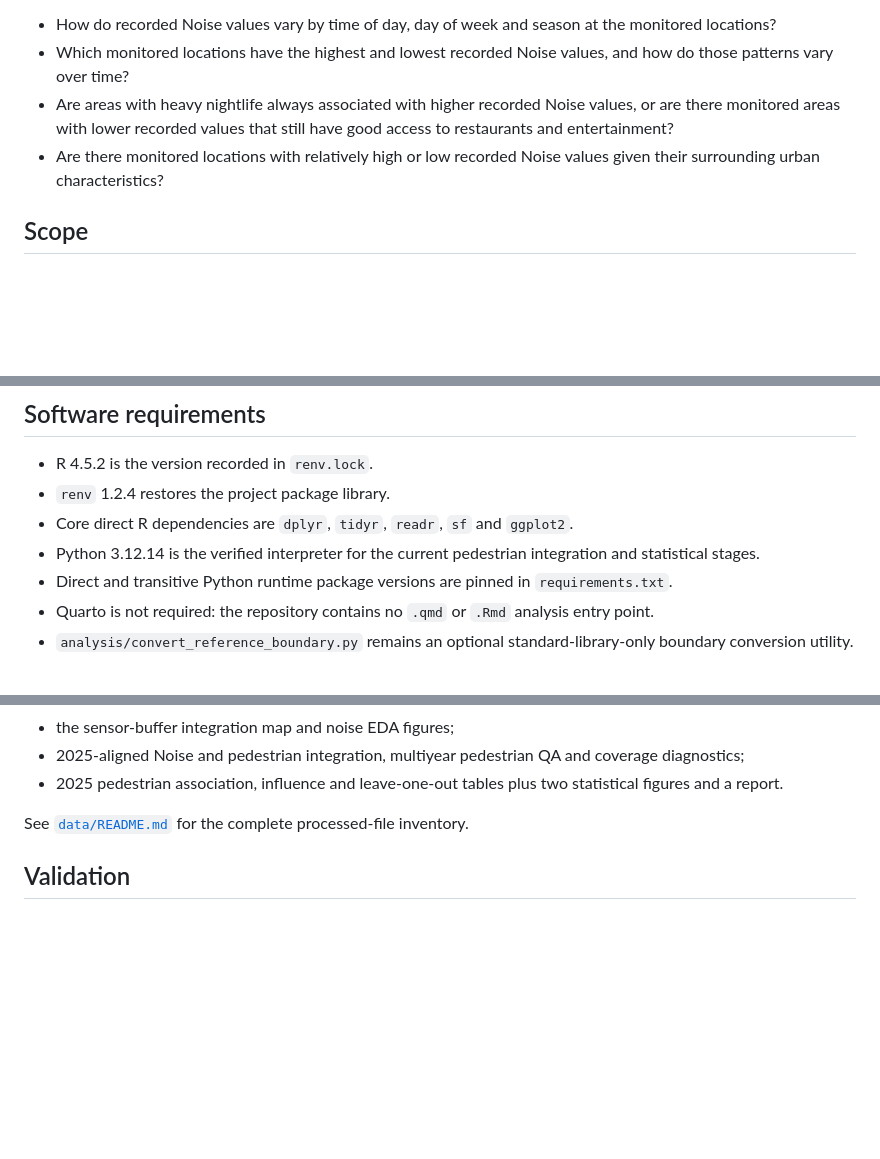
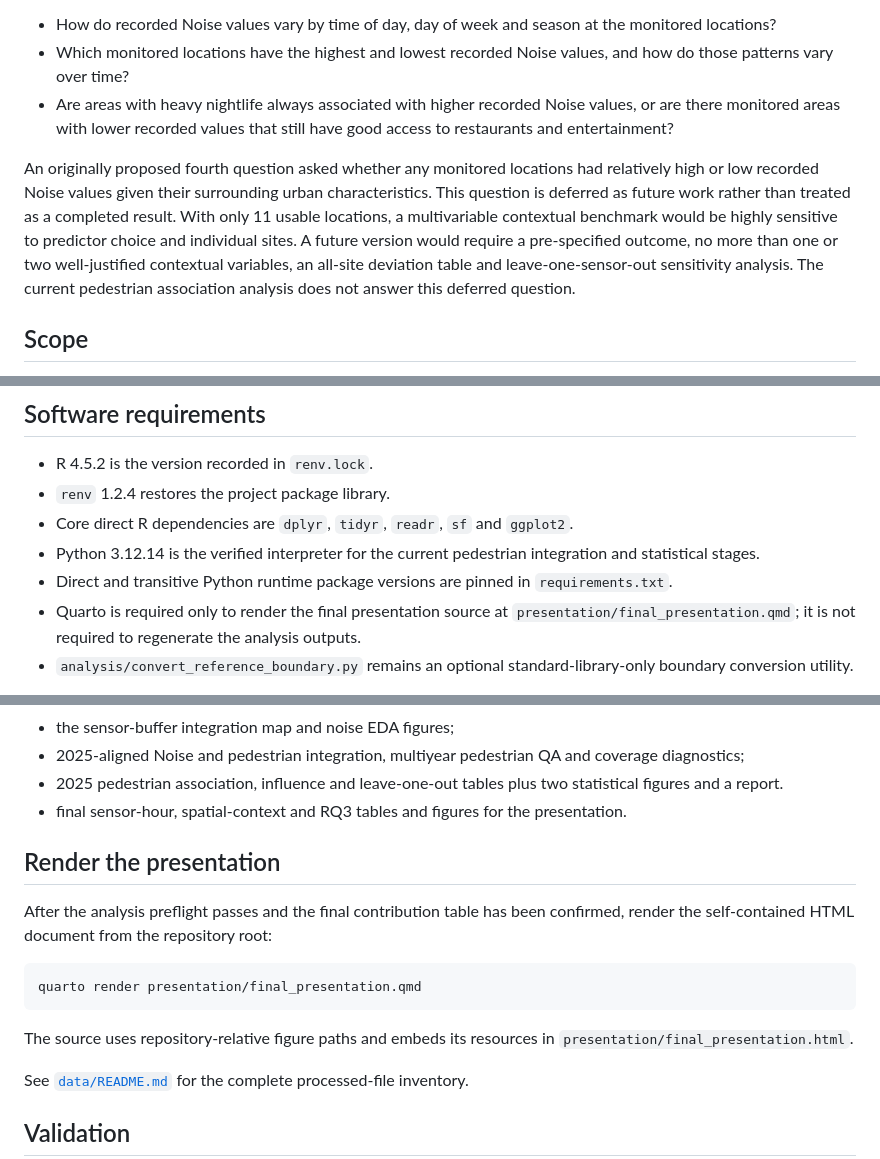
Before and after one commit to XINLEI-LUO/ETC5543_noise_complaints, a Markdown page: README.md, 3 parts joined by grey strips. Drawn GitHub-style; blank space fills up the shorter version.

Commit message:
Clarify RQ4 as deferred future work

````diff
--- a/README.md
+++ b/README.md
@@ -17,7 +17,8 @@ Supporting questions are:
 - How do recorded Noise values vary by time of day, day of week and season at the monitored locations?
 - Which monitored locations have the highest and lowest recorded Noise values, and how do those patterns vary over time?
 - Are areas with heavy nightlife always associated with higher recorded Noise values, or are there monitored areas with lower recorded values that still have good access to restaurants and entertainment?
--	Are there monitored locations with relatively high or low recorded Noise values given their surrounding urban characteristics?
+
+An originally proposed fourth question asked whether any monitored locations had relatively high or low recorded Noise values given their surrounding urban characteristics. This question is deferred as future work rather than treated as a completed result. With only 11 usable locations, a multivariable contextual benchmark would be highly sensitive to predictor choice and individual sites. A future version would require a pre-specified outcome, no more than one or two well-justified contextual variables, an all-site deviation table and leave-one-sensor-out sensitivity analysis. The current pedestrian association analysis does not answer this deferred question.
 
 ## Scope
 
@@ -48,7 +49,7 @@ Supporting questions are:
 - Core direct R dependencies are `dplyr`, `tidyr`, `readr`, `sf` and `ggplot2`.
 - Python 3.12.14 is the verified interpreter for the current pedestrian integration and statistical stages.
 - Direct and transitive Python runtime package versions are pinned in `requirements.txt`.
-- Quarto is not required: the repository contains no `.qmd` or `.Rmd` analysis entry point.
+- Quarto is required only to render the final presentation source at `presentation/final_presentation.qmd`; it is not required to regenerate the analysis outputs.
 - `analysis/convert_reference_boundary.py` remains an optional standard-library-only boundary conversion utility.
 
 On Windows, CRAN binary packages normally include the compiled spatial libraries needed by `sf`. On Linux or macOS, installing `sf` may require GDAL, GEOS, PROJ and udunits2 development libraries; consult the `sf` installation documentation for the operating system in use.
@@ -135,6 +137,17 @@ The main pipeline produces:
 - the sensor-buffer integration map and noise EDA figures;
 - 2025-aligned Noise and pedestrian integration, multiyear pedestrian QA and coverage diagnostics;
 - 2025 pedestrian association, influence and leave-one-out tables plus two statistical figures and a report.
+- final sensor-hour, spatial-context and RQ3 tables and figures for the presentation.
+
+## Render the presentation
+
+After the analysis preflight passes and the final contribution table has been confirmed, render the self-contained HTML document from the repository root:
+
+```sh
+quarto render presentation/final_presentation.qmd
+```
+
+The source uses repository-relative figure paths and embeds its resources in `presentation/final_presentation.html`.
 
 See [`data/README.md`](data/README.md) for the complete processed-file inventory.
 
````
Also changed, not shown: other parts of README.md (+1 -0 lines).
